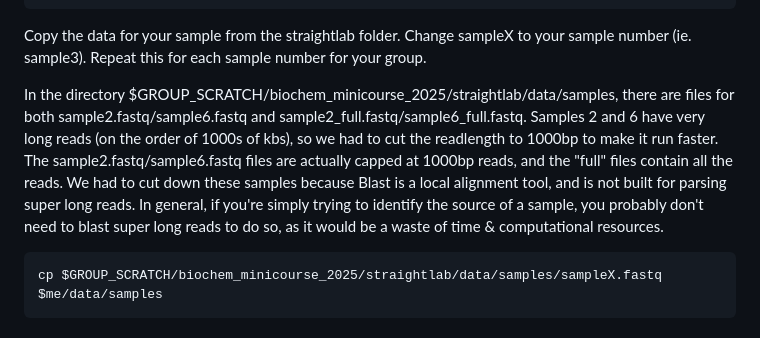
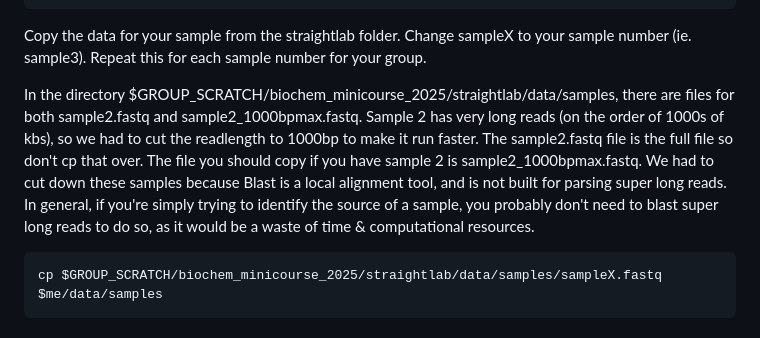
Before and after one commit to straightlab/compgenomics_minicourse, a Markdown page: 2025_edition/04_mysterySampleID.md, the part around the change. Drawn GitHub-style.

````diff
--- a/2025_edition/04_mysterySampleID.md
+++ b/2025_edition/04_mysterySampleID.md
@@ -17,7 +17,7 @@ mkdir sampleX
 ```
 Copy the data for your sample from the straightlab folder. Change sampleX to your sample number (ie. sample3). Repeat this for each sample number for your group.
 
-In the directory $GROUP_SCRATCH/biochem_minicourse_2025/straightlab/data/samples, there are files for both sample2.fastq/sample6.fastq and sample2_full.fastq/sample6_full.fastq. Samples 2 and 6 have very long reads (on the order of 1000s of kbs), so we had to cut the readlength to 1000bp to make it run faster. The sample2.fastq/sample6.fastq files are actually capped at 1000bp reads, and the "full" files contain all the reads. We had to cut down these samples because Blast is a local alignment tool, and is not built for parsing super long reads. In general, if you're simply trying to identify the source of a sample, you probably don't need to blast super long reads to do so, as it would be a waste of time & computational resources.
+In the directory $GROUP_SCRATCH/biochem_minicourse_2025/straightlab/data/samples, there are files for both sample2.fastq and sample2_1000bpmax.fastq. Sample 2 has very long reads (on the order of 1000s of kbs), so we had to cut the readlength to 1000bp to make it run faster. The sample2.fastq file is the full file so don't cp that over. The file you should copy if you have sample 2 is sample2_1000bpmax.fastq. We had to cut down these samples because Blast is a local alignment tool, and is not built for parsing super long reads. In general, if you're simply trying to identify the source of a sample, you probably don't need to blast super long reads to do so, as it would be a waste of time & computational resources.
 ```
 cp $GROUP_SCRATCH/biochem_minicourse_2025/straightlab/data/samples/sampleX.fastq $me/data/samples
 ```
````
